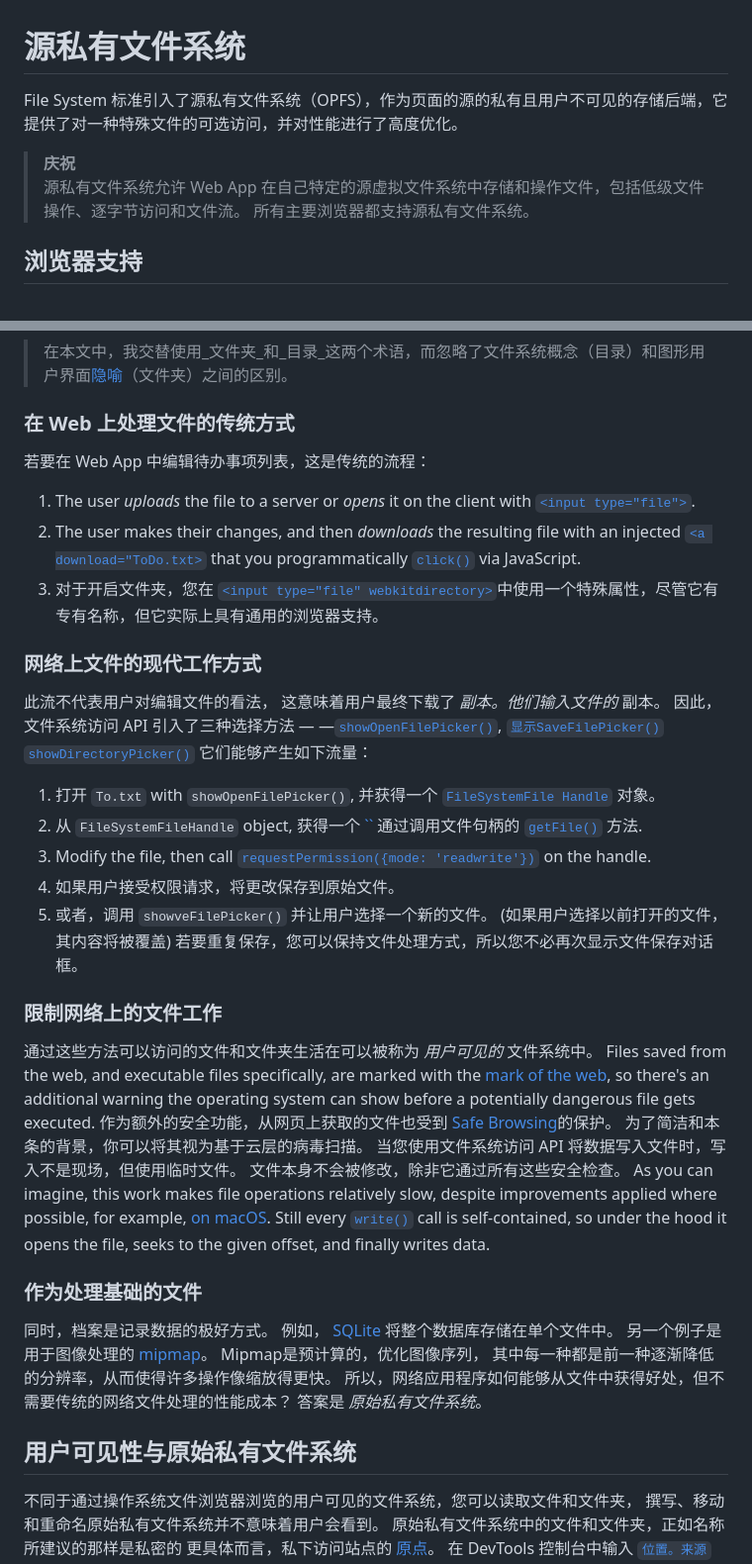
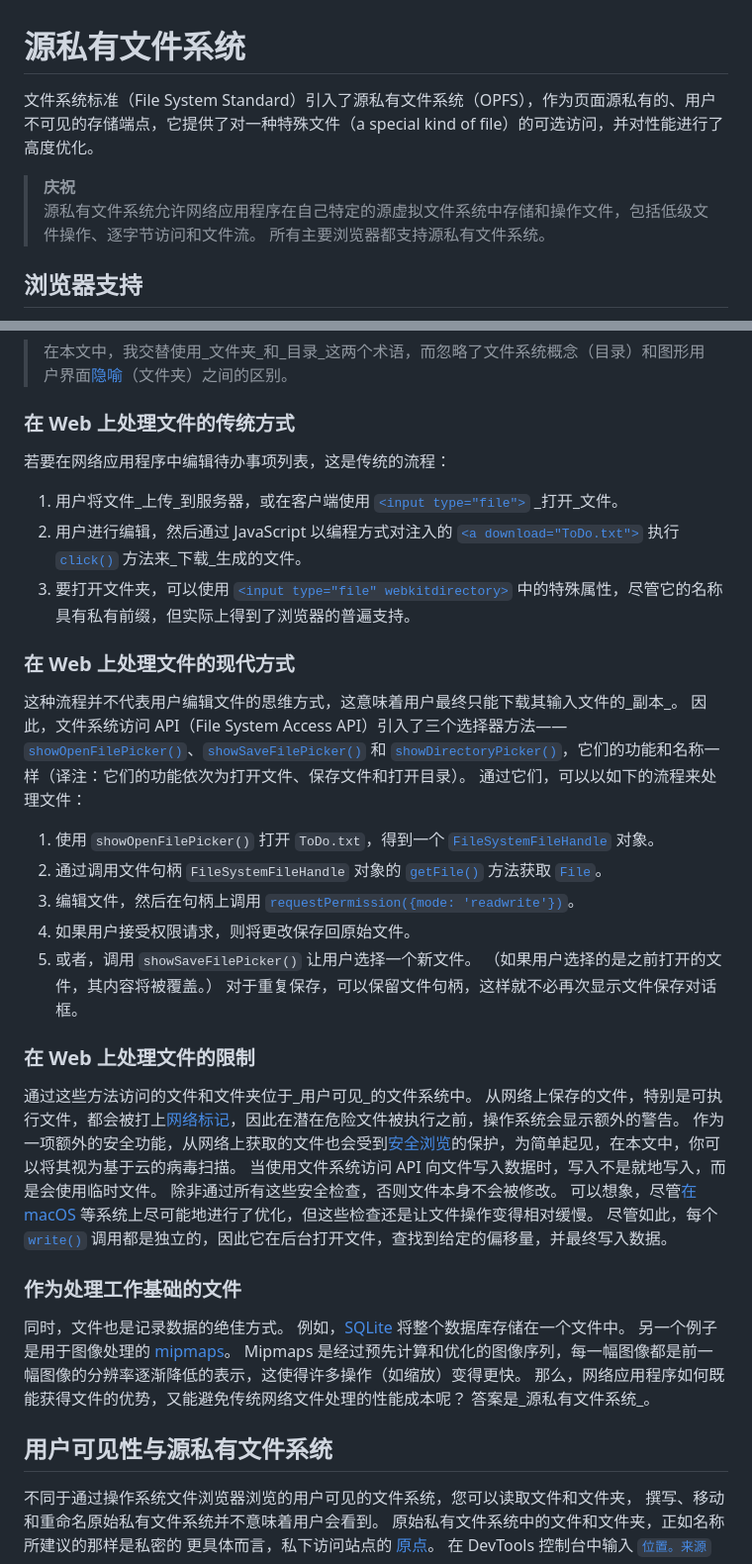
Before and after one commit to zhoushengdao/translated-articles, a Markdown page: origin-private-file-system/zh.md, 2 parts joined by grey strips. Shown at 99% size. Drawn GitHub-style.

Commit message:
New translations en.md (Chinese Simplified)

```diff
--- a/origin-private-file-system/zh.md
+++ b/origin-private-file-system/zh.md
@@ -1,9 +1,9 @@
 # 源私有文件系统
 
-File System 标准引入了源私有文件系统（OPFS），作为页面的源的私有且用户不可见的存储后端，它提供了对一种特殊文件的可选访问，并对性能进行了高度优化。
+文件系统标准（File System Standard）引入了源私有文件系统（OPFS），作为页面源私有的、用户不可见的存储端点，它提供了对一种特殊文件（a special kind of file）的可选访问，并对性能进行了高度优化。
 
 > **庆祝**
-> 源私有文件系统允许 Web App 在自己特定的源虚拟文件系统中存储和操作文件，包括低级文件操作、逐字节访问和文件流。 所有主要浏览器都支持源私有文件系统。
+> 源私有文件系统允许网络应用程序在自己特定的源虚拟文件系统中存储和操作文件，包括低级文件操作、逐字节访问和文件流。 所有主要浏览器都支持源私有文件系统。
 
 ## 浏览器支持
 
@@ -19,31 +19,31 @@ File System 标准引入了源私有文件系统（OPFS），作为页面的源
 
 ### 在 Web 上处理文件的传统方式
 
-若要在 Web App 中编辑待办事项列表，这是传统的流程：
+若要在网络应用程序中编辑待办事项列表，这是传统的流程：
 
-1. The user _uploads_ the file to a server or _opens_ it on the client with [`<input type="file">`](https://developer.mozilla.org/docs/Web/HTML/Element/input/file).
-1. The user makes their changes, and then _downloads_ the resulting file with an injected [`<a download="ToDo.txt>`](https://developer.mozilla.org/docs/Web/API/HTMLAnchorElement/download) that you programmatically [`click()`](https://developer.mozilla.org/docs/Web/API/HTMLElement/click) via JavaScript.
-1. 对于开启文件夹，您在 [`<input type="file" webkitdirectory>`](https://developer.mozilla.org/docs/Web/API/HTMLInputElement/webkitdirectory)中使用一个特殊属性，尽管它有专有名称，但它实际上具有通用的浏览器支持。
+1. 用户将文件_上传_到服务器，或在客户端使用 [`<input type="file">`](https://developer.mozilla.org/docs/Web/HTML/Element/input/file) _打开_文件。
+1. 用户进行编辑，然后通过 JavaScript 以编程方式对注入的 [`<a download="ToDo.txt">`](https://developer.mozilla.org/docs/Web/API/HTMLAnchorElement/download) 执行 [`click()`](https://developer.mozilla.org/docs/Web/API/HTMLElement/click) 方法来_下载_生成的文件。
+1. 要打开文件夹，可以使用 [`<input type="file" webkitdirectory>`](https://developer.mozilla.org/docs/Web/API/HTMLInputElement/webkitdirectory) 中的特殊属性，尽管它的名称具有私有前缀，但实际上得到了浏览器的普遍支持。
 
-### 网络上文件的现代工作方式
+### 在 Web 上处理文件的现代方式
 
-此流不代表用户对编辑文件的看法， 这意味着用户最终下载了 _副本。他们输入文件的_ 副本。 因此，文件系统访问 API 引入了三种选择方法 — —[`showOpenFilePicker()`](https://developer.mozilla.org/docs/Web/API/Window/showOpenFilePicker), [`显示SaveFilePicker()`](https://developer.mozilla.org/docs/Web/API/Window/showSaveFilePicker) [`showDirectoryPicker()`](https://developer.mozilla.org/docs/Web/API/Window/showDirectoryPicker) 它们能够产生如下流量：
+这种流程并不代表用户编辑文件的思维方式，这意味着用户最终只能下载其输入文件的_副本_。 因此，文件系统访问 API（File System Access API）引入了三个选择器方法——[`showOpenFilePicker()`](https://developer.mozilla.org/docs/Web/API/Window/showOpenFilePicker)、[`showSaveFilePicker()`](https://developer.mozilla.org/docs/Web/API/Window/showSaveFilePicker) 和 [`showDirectoryPicker()`](https://developer.mozilla.org/docs/Web/API/Window/showDirectoryPicker)，它们的功能和名称一样（译注：它们的功能依次为打开文件、保存文件和打开目录）。 通过它们，可以以如下的流程来处理文件：
 
-1. 打开 `To.txt` with `showOpenFilePicker()`, 并获得一个 [`FileSystemFile Handle`](https://developer.mozilla.org/docs/Web/API/FileSystemFileHandle) 对象。
-1. 从 `FileSystemFileHandle` object, 获得一个 [``](https://developer.mozilla.org/docs/Web/API/File) 通过调用文件句柄的 [`getFile()`](https://developer.mozilla.org/docs/Web/API/FileSystemFileHandle/getFile) 方法.
-1. Modify the file, then call [`requestPermission({mode: 'readwrite'})`](https://developer.mozilla.org/docs/Web/API/FileSystemHandle/requestPermission) on the handle.
-1. 如果用户接受权限请求，将更改保存到原始文件。
-1. 或者，调用 `showveFilePicker()` 并让用户选择一个新的文件。 (如果用户选择以前打开的文件，其内容将被覆盖) 若要重复保存，您可以保持文件处理方式，所以您不必再次显示文件保存对话框。
+1. 使用 `showOpenFilePicker()` 打开 `ToDo.txt`，得到一个 [`FileSystemFileHandle`](https://developer.mozilla.org/docs/Web/API/FileSystemFileHandle) 对象。
+1. 通过调用文件句柄 `FileSystemFileHandle` 对象的 [`getFile()`](https://developer.mozilla.org/docs/Web/API/FileSystemFileHandle/getFile) 方法获取 [`File`](https://developer.mozilla.org/docs/Web/API/File)。
+1. 编辑文件，然后在句柄上调用 [`requestPermission({mode: 'readwrite'})`](https://developer.mozilla.org/docs/Web/API/FileSystemHandle/requestPermission)。
+1. 如果用户接受权限请求，则将更改保存回原始文件。
+1. 或者，调用 `showSaveFilePicker()` 让用户选择一个新文件。 （如果用户选择的是之前打开的文件，其内容将被覆盖。） 对于重复保存，可以保留文件句柄，这样就不必再次显示文件保存对话框。
 
-### 限制网络上的文件工作
+### 在 Web 上处理文件的限制
 
-通过这些方法可以访问的文件和文件夹生活在可以被称为 _用户可见的_ 文件系统中。 Files saved from the web, and executable files specifically, are marked with the [mark of the web](https://textslashplain.com/2016/04/04/downloads-and-the-mark-of-the-web/), so there's an additional warning the operating system can show before a potentially dangerous file gets executed. 作为额外的安全功能，从网页上获取的文件也受到 [Safe Browsing](https://safebrowsing.google.com/)的保护。 为了简洁和本条的背景，你可以将其视为基于云层的病毒扫描。 当您使用文件系统访问 API 将数据写入文件时，写入不是现场，但使用临时文件。 文件本身不会被修改，除非它通过所有这些安全检查。 As you can imagine, this work makes file operations relatively slow, despite improvements applied where possible, for example, [on macOS](https://bugs.chromium.org/p/chromium/issues/detail?id=1413443). Still every [`write()`](https://developer.mozilla.org/docs/Web/API/FileSystemWritableFileStream/write) call is self-contained, so under the hood it opens the file, seeks to the given offset, and finally writes data.
+通过这些方法访问的文件和文件夹位于_用户可见_的文件系统中。 从网络上保存的文件，特别是可执行文件，都会被打上[网络标记](https://textslashplain.com/2016/04/04/downloads-and-the-mark-of-the-web/)，因此在潜在危险文件被执行之前，操作系统会显示额外的警告。 作为一项额外的安全功能，从网络上获取的文件也会受到[安全浏览](https://safebrowsing.google.com/)的保护，为简单起见，在本文中，你可以将其视为基于云的病毒扫描。 当使用文件系统访问 API 向文件写入数据时，写入不是就地写入，而是会使用临时文件。 除非通过所有这些安全检查，否则文件本身不会被修改。 可以想象，尽管[在 macOS](https://bugs.chromium.org/p/chromium/issues/detail?id=1413443) 等系统上尽可能地进行了优化，但这些检查还是让文件操作变得相对缓慢。 尽管如此，每个 [`write()`](https://developer.mozilla.org/docs/Web/API/FileSystemWritableFileStream/write) 调用都是独立的，因此它在后台打开文件，查找到给定的偏移量，并最终写入数据。
 
-### 作为处理基础的文件
+### 作为处理工作基础的文件
 
-同时，档案是记录数据的极好方式。 例如， [SQLite](https://www.sqlite.org/) 将整个数据库存储在单个文件中。 另一个例子是用于图像处理的 [mipmap](https://en.wikipedia.org/wiki/Mipmap)。 Mipmap是预计算的，优化图像序列， 其中每一种都是前一种逐渐降低的分辨率，从而使得许多操作像缩放得更快。 所以，网络应用程序如何能够从文件中获得好处，但不需要传统的网络文件处理的性能成本？ 答案是 _原始私有文件系统_。
+同时，文件也是记录数据的绝佳方式。 例如，[SQLite](https://www.sqlite.org/) 将整个数据库存储在一个文件中。 另一个例子是用于图像处理的 [mipmaps](https://en.wikipedia.org/wiki/Mipmap)。 Mipmaps 是经过预先计算和优化的图像序列，每一幅图像都是前一幅图像的分辨率逐渐降低的表示，这使得许多操作（如缩放）变得更快。 那么，网络应用程序如何既能获得文件的优势，又能避免传统网络文件处理的性能成本呢？ 答案是_源私有文件系统_。
 
-## 用户可见性与原始私有文件系统
+## 用户可见性与源私有文件系统
 
 不同于通过操作系统文件浏览器浏览的用户可见的文件系统，您可以读取文件和文件夹， 撰写、移动和重命名原始私有文件系统并不意味着用户会看到。 原始私有文件系统中的文件和文件夹，正如名称所建议的那样是私密的 更具体而言，私下访问站点的 [原点](https://developer.mozilla.org/docs/Glossary/Origin)。 在 DevTools 控制台中输入 [`位置。来源`](https://developer.mozilla.org/docs/Web/API/Location/origin) 来发现页面的原始位置。 For example, the origin of the page `https://developer.chrome.com/articles/` is `https://developer.chrome.com` (that is, the part `/articles` is _not_ part of the origin). 您可以阅读更多关于原产地理论的信息，见 [Understanding "some-site" and "some-origin"](https://web.dev/same-site-same-origin/#origin)。 所有共享相同来源的页面都可以看到相同来源的私有文件系统数据，所以 `https://developer。 hrome.com/docs/extensions/mv3/getstarted/extensions-101/` 可以看到与前一个例子相同的细节。 每个原产地都有自己独立的原产地私有文件系统，这意味着 `https://developer的原始私有文件系统。 hrome.com` 完全不同于如 [`https://web.dev`](https://web.dev/) 在 Windows 上，用户可见文件系统的根目录是 ``C:\`。 原始私有文件系统的对应方式是调用异步方法 [``navigator.storage.getDirectory()`](https://developer.mozilla.org/docs/Web/API/StorageManager/getDirectory) 访问的初始空根目录。 关于用户可见文件系统与原始私有文件系统的比较，请见下图表。 图表显示，除根目录外，其他所有东西在概念上都是一样的， 具有文件和文件夹的层次结构，以根据您的数据和存储需要组织和安排。
 
```
